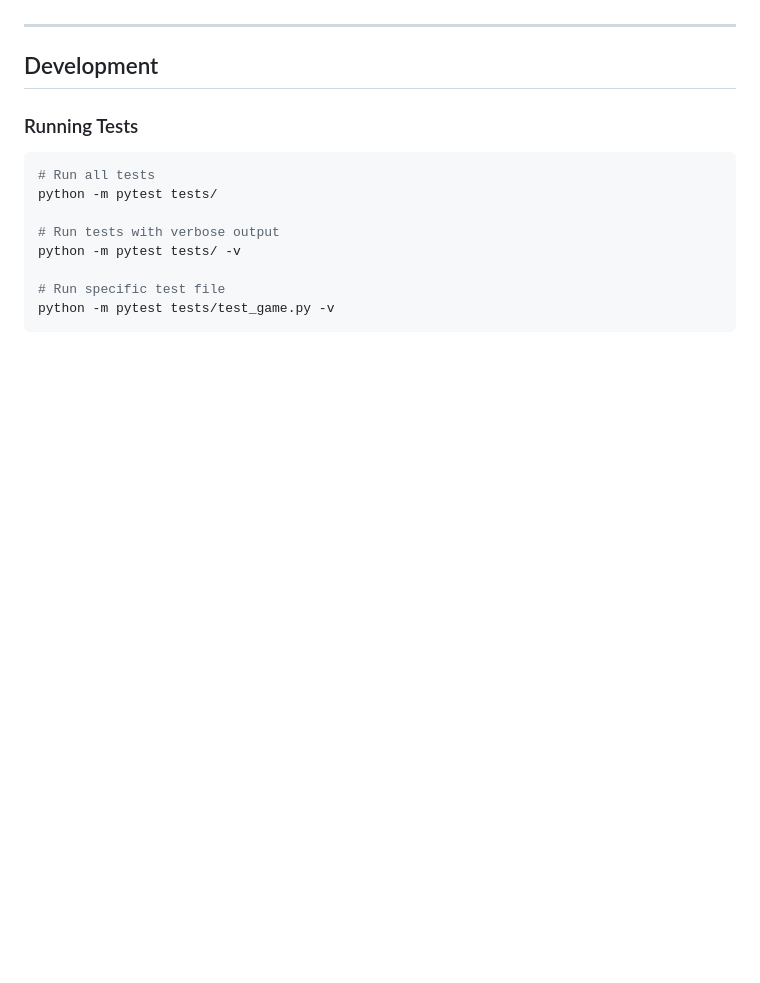
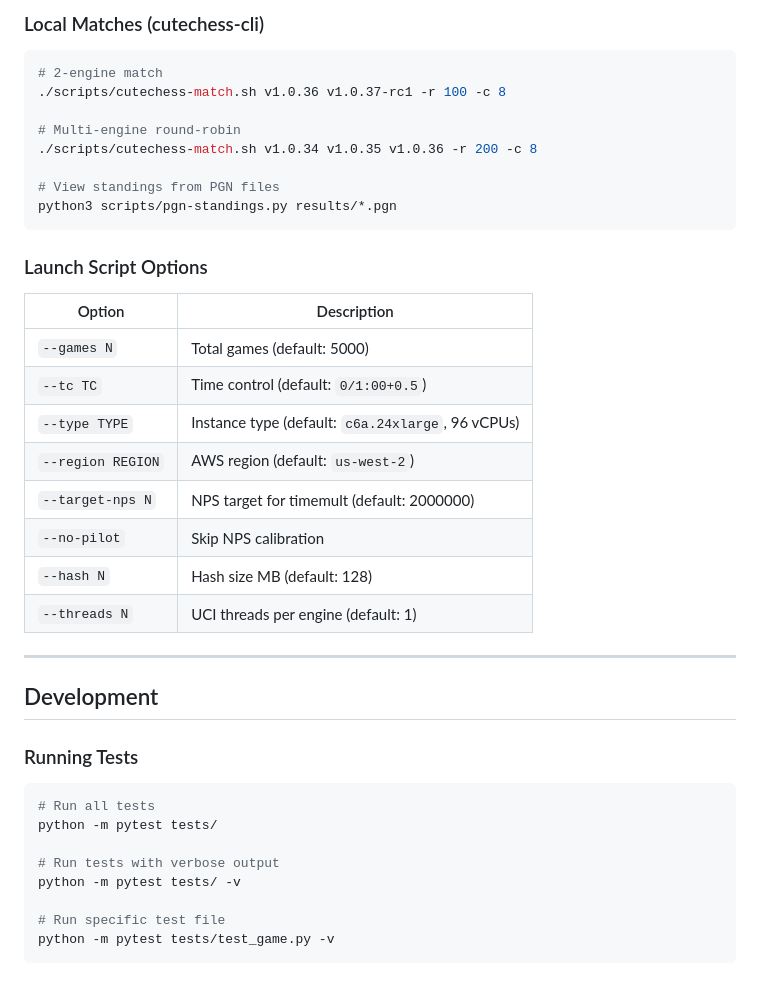
Before and after one commit to chris-moreton/chess-compete, a Markdown page: README.md, the part around one of its changes. Drawn GitHub-style; blank space fills up the shorter version.

````diff
--- a/README.md
+++ b/README.md
@@ -935,3 +973,28 @@ Access at `http://localhost:5000`
+### Local Matches (cutechess-cli)
+
+```bash
+# 2-engine match
+./scripts/cutechess-match.sh v1.0.36 v1.0.37-rc1 -r 100 -c 8
+
+# Multi-engine round-robin
+./scripts/cutechess-match.sh v1.0.34 v1.0.35 v1.0.36 -r 200 -c 8
+
+# View standings from PGN files
+python3 scripts/pgn-standings.py results/*.pgn
+```
+
+### Launch Script Options
+
+| Option | Description |
+|--------|-------------|
+| `--games N` | Total games (default: 5000) |
+| `--tc TC` | Time control (default: `0/1:00+0.5`) |
+| `--type TYPE` | Instance type (default: `c6a.24xlarge`, 96 vCPUs) |
+| `--region REGION` | AWS region (default: `us-west-2`) |
+| `--target-nps N` | NPS target for timemult (default: 2000000) |
+| `--no-pilot` | Skip NPS calibration |
+| `--hash N` | Hash size MB (default: 128) |
+| `--threads N` | UCI threads per engine (default: 1) |
 
 ---
 
````
Also changed, not shown: other parts of README.md (+38 -0 lines).
